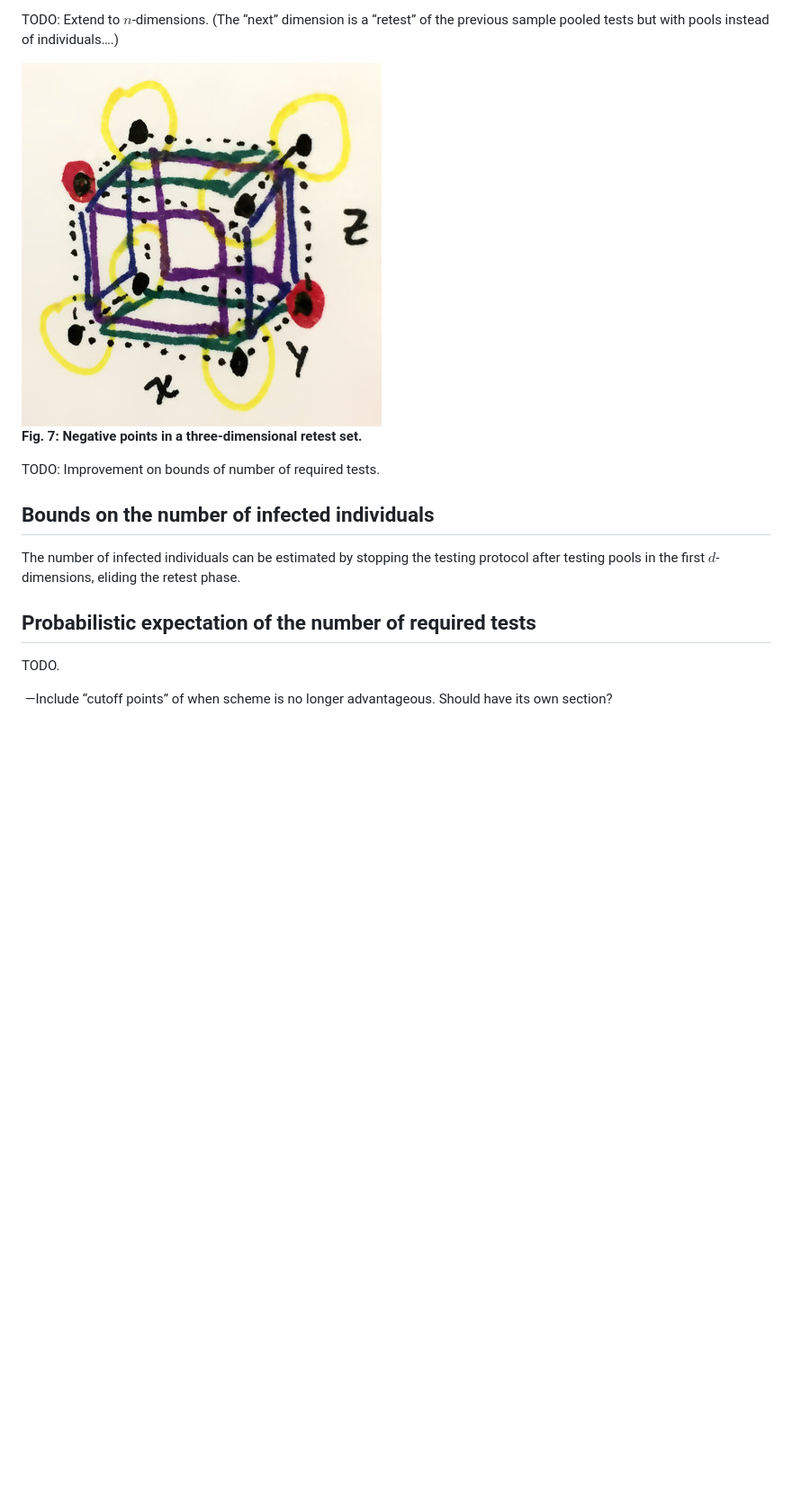
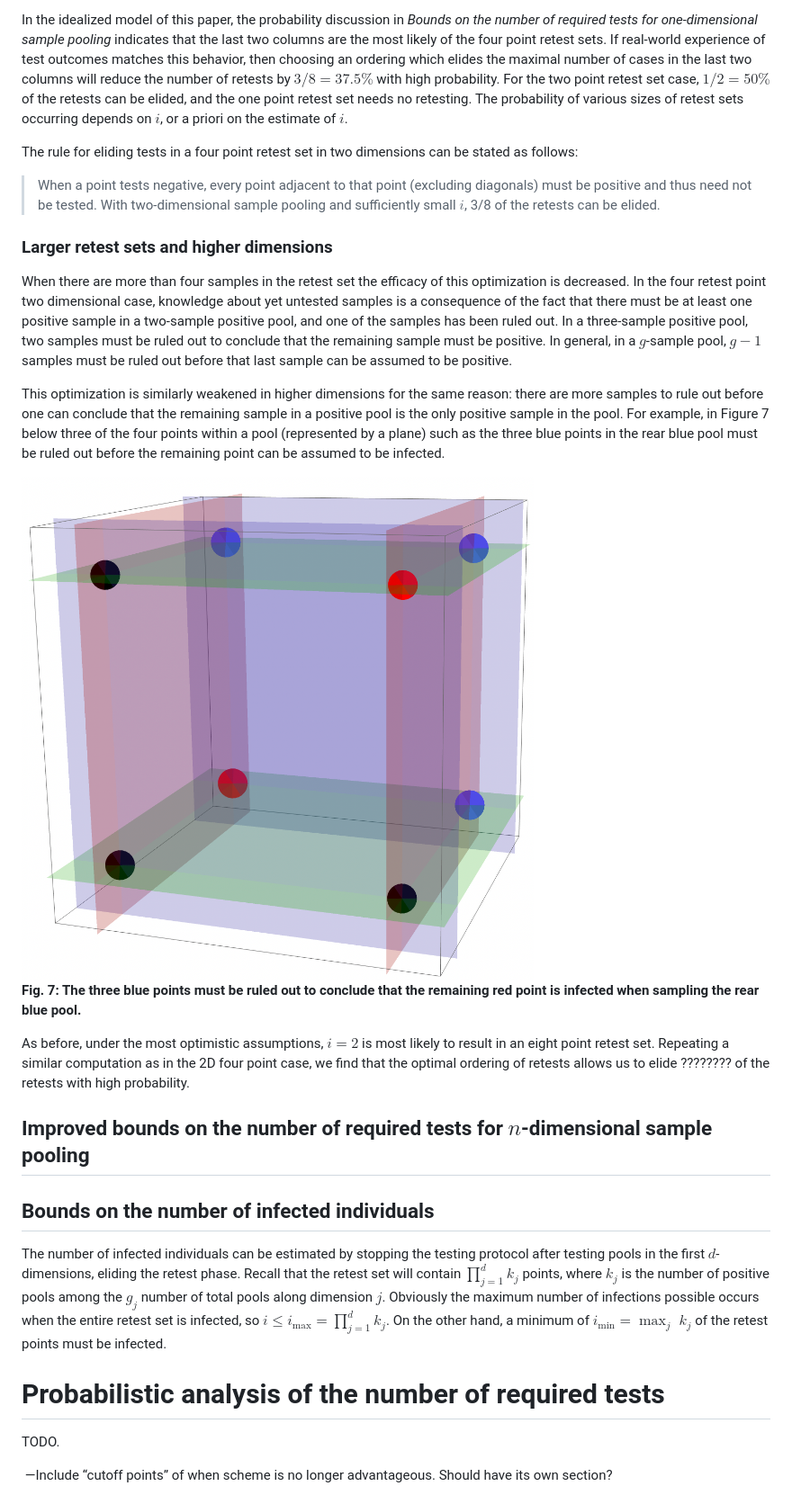
Before and after one commit to rljacobson/SamplePooling, a Markdown page: markdown/A note on the minimum number of tests required for sample pooling to detect COVID-19 infection.md, the part around the change printed below. Shown: that part at 90% size. GitHub-like rendering; pictures changed too: markdown/Shortcut3D.png (added); blank space fills up the shorter version.

```diff
--- a/markdown/A note on the minimum number of tests required for sample pooling to detect COVID-19 infection.md
+++ b/markdown/A note on the minimum number of tests required for sample pooling to detect COVID-19 infection.md
@@ -82,19 +88,33 @@ The rule for eliding tests in two dimensions can be stated as follows: When a po
 
-TODO: Extend to $n$-dimensions. (The “next” dimension is a “retest” of the previous sample pooled tests but with pools instead of individuals….)
+In the idealized model of this paper, the probability discussion in *Bounds on the number of required tests for one-dimensional sample pooling* indicates that the last two columns are the most likely of the four point retest sets. If real-world experience of test outcomes matches this behavior, then choosing an ordering which elides the maximal number of cases in the last two columns will reduce the number of retests by $3/8 = 37.5\%$ with high probability. For the two point retest set case, $1/2=50\%$ of the retests can be elided, and the one point retest set needs no retesting. The probability of various sizes of retest sets occurring depends on $i$, or a priori on the estimate of $i$.
 
-<img src="Shortcut3D.jpg" alt="Shortcut3D" style="zoom:50%;" />
+The rule for eliding tests in a four point retest set in two dimensions can be stated as follows:
 
-**Fig. 7: Negative points in a three-dimensional retest set.**
+> When a point tests negative, every point adjacent to that point (excluding diagonals) must be positive and thus need not be tested. With two-dimensional sample pooling and sufficiently small $i$, 3/8 of the retests can be elided.
+
+### Larger retest sets and higher dimensions
+
+When there are more than four samples in the retest set the efficacy of this optimization is decreased. In the four retest point two dimensional case, knowledge about yet untested samples is a consequence of the fact that there must be at least one positive sample in a two-sample positive pool, and one of the samples has been ruled out. In a three-sample positive pool, two samples must be ruled out to conclude that the remaining sample must be positive. In general, in a $g$-sample pool, $g-1$ samples must be ruled out before that last sample can be assumed to be positive.
+
+This optimization is similarly weakened in higher dimensions for the same reason: there are more samples to rule out before one can conclude that the remaining sample in a positive pool is the only positive sample in the pool. For example, in Figure 7 below three of the four points within a pool (represented by a plane) such as the three blue points in the rear blue pool must be ruled out before the remaining point can be assumed to be infected.
+
+<img src="Shortcut3D.png" alt="Shortcut3D" style="zoom: 25%;" />
+
+**Fig. 7: The three blue points must be ruled out to conclude that the remaining red point is infected when sampling the rear blue pool.**
+
+As before, under the most optimistic assumptions, $i=2$ is most likely to result in an eight point retest set. Repeating a similar computation as in the 2D four point case, we find that the optimal ordering of retests allows us to elide ???????? of the retests with high probability.
+
+## Improved bounds on the number of required tests for $n$-dimensional sample pooling
 
 
 
-TODO: Improvement on bounds of number of required tests.
+
 
 ## Bounds on the number of infected individuals
 
-The number of infected individuals can be estimated by stopping the testing protocol after testing pools in the first $d$-dimensions, eliding the retest phase.
+The number of infected individuals can be estimated by stopping the testing protocol after testing pools in the first $d$-dimensions, eliding the retest phase.  Recall that the retest set will contain $\prod_{j=1}^d k_j$ points, where $k_j$ is the number of positive pools among the $g_j$ number of total pools along dimension $j$. Obviously the maximum number of infections possible occurs when the entire retest set is infected, so $i\leq i_\text{max}=\prod_{j=1}^d k_j$. On the other hand, a minimum of $i_{\text{min}}=\max_j\; k_j$ of the retest points must be infected.
 
-## Probabilistic expectation of the number of required tests
+# Probabilistic analysis of the number of required tests
 
 TODO.
 
```
Also changed, not shown: other parts of markdown/A note on the minimum number of tests required for sample pooling to detect COVID-19 infection.md (+17 -9 lines), README.md (+11 -0 lines), markdown/ShortcutList.png, 2 other files.
